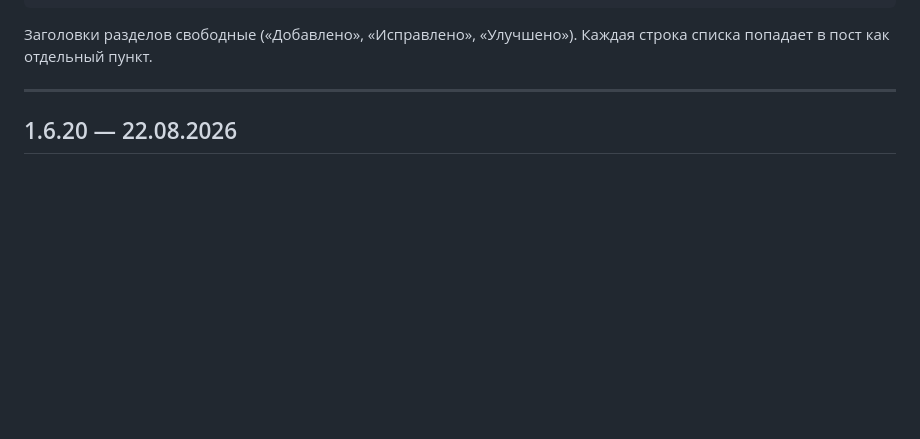
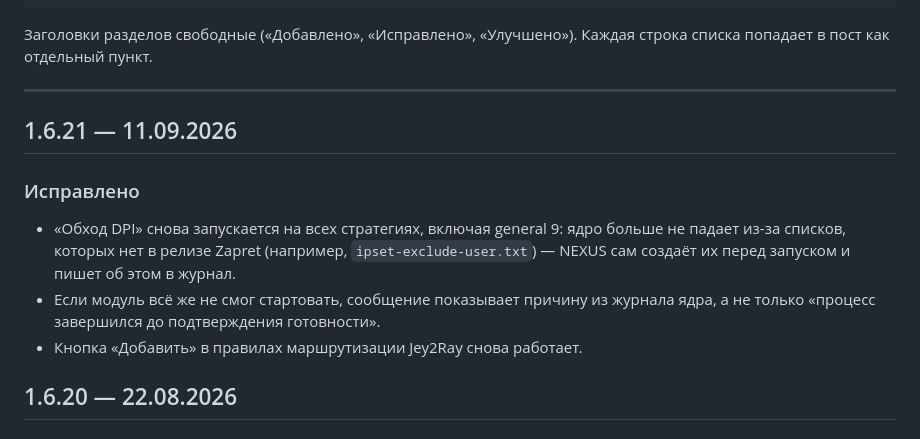
Before and after one commit to folyaken/NEXUS, a Markdown page: CHANGELOG.md, the part around the change. Drawn GitHub-style; blank space fills up the shorter version.

Commit message:
docs: changelog 1.6.21 — страховка списков Zapret, причина падения в сообщении
Co-authored-by: arena-agent <297053741+arena-agent@users.noreply.github.com>

```diff
--- a/CHANGELOG.md
+++ b/CHANGELOG.md
@@ -19,6 +19,13 @@
 Каждая строка списка попадает в пост как отдельный пункт.
 
 ---
+
+## 1.6.21 — 11.09.2026
+
+### Исправлено
+- «Обход DPI» снова запускается на всех стратегиях, включая general 9: ядро больше не падает из-за списков, которых нет в релизе Zapret (например, `ipset-exclude-user.txt`) — NEXUS сам создаёт их перед запуском и пишет об этом в журнал.
+- Если модуль всё же не смог стартовать, сообщение показывает причину из журнала ядра, а не только «процесс завершился до подтверждения готовности».
+- Кнопка «Добавить» в правилах маршрутизации Jey2Ray снова работает.
 
 ## 1.6.20 — 22.08.2026
 
```
